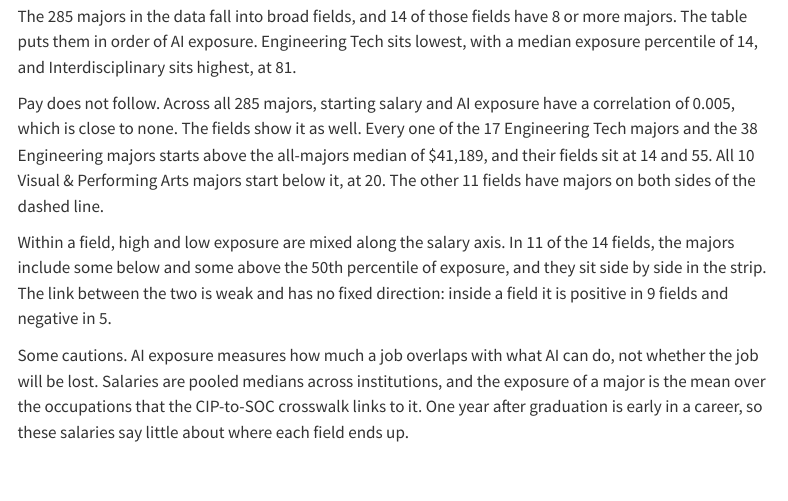
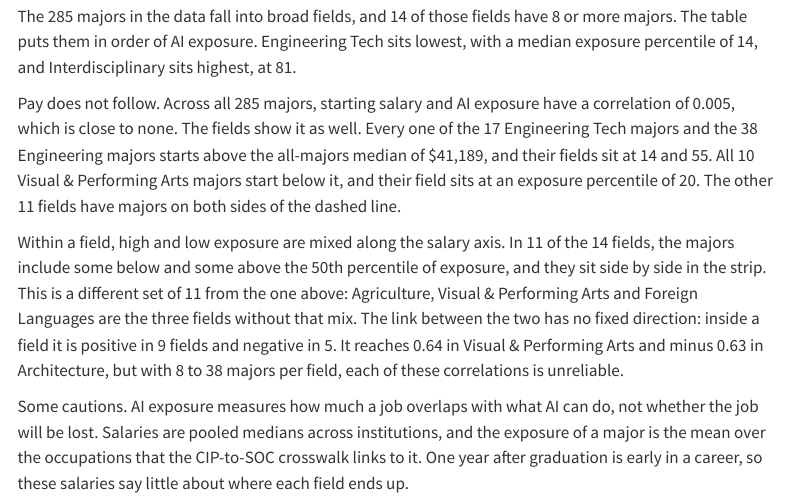
Before and after one commit to mcanouil/tidytuesday, a Quarto document (tidytuesday/2026/10/20/index.qmd): the page in a window 1100 px wide, from 660 px down. Rendered offline with R 4.5, knitr and Pandoc in place of Quarto, with nearby package versions; menus at the side of the page are left out.

Commit message:
fix: correct the 2026-10-20 field claims and guard the raw data

```diff
--- a/tidytuesday/2026/10/20/index.qmd
+++ b/tidytuesday/2026/10/20/index.qmd
@@ -5,7 +5,7 @@ description: "A table of the 14 broad fields with 8 or more majors, each with a
 date: "2026-10-20"
 order: 20261020
 image: images/featured-light.png
-image-alt: "A table with one row for each of the 14 broad fields that have 8 or more majors, from the lowest median AI exposure percentile at the top to the highest at the bottom. Each row shows the field, its number of majors, a horizontal bar with the median exposure percentile, and a strip of one point for each major. Colour shows exposure percentile on a scale from orange for low exposure, through grey at the middle, to blue for high exposure, and the bars use the same colours. In the strips, the horizontal axis is median starting salary, from below $25k to above $100k, with the axis repeated under the last row. Light vertical guides mark $25k, $50k, $75k and $100k, and a dashed line marks the median of all 285 majors, $41,189. From the top: Engineering Tech, 17 majors, median 14. Agriculture, 15 majors, 19. Health Professions, 18 majors, 20. Visual & Performing Arts, 10 majors, 20. Biological Sciences, 14 majors, 45. Engineering, 38 majors, 55. Architecture, 8 majors, 56. Education, 12 majors, 61. Business, 19 majors, 71. Computer Science, 8 majors, 71. Physical Sciences, 8 majors, 71. Social Sciences, 12 majors, 72. Foreign Languages, 8 majors, 79. Interdisciplinary, 22 majors, 81. The bars get longer from the top to the bottom, and their colour moves from orange to blue, but the strips show no such trend along the salary axis. All 17 Engineering Tech points and all 38 Engineering points sit to the right of the dashed line, although their medians are 14 and 55, and all 10 Visual & Performing Arts points, at 20, sit to its left. In 11 of the 14 fields, orange and blue points are mixed along the salary axis, with majors both below and above the 50th percentile of exposure."
+image-alt: "A table with one row for each of the 14 broad fields that have 8 or more majors, from the lowest median AI exposure percentile at the top to the highest at the bottom. Each row shows the field, its number of majors, a horizontal bar with the median exposure percentile, and a strip of one point for each major. Colour shows exposure percentile on a scale from orange for low exposure, through grey at the middle, to blue for high exposure, and the bars use the same colours. In the strips, the horizontal axis is median starting salary, from below $25k to above $100k, with the axis repeated under the last row. Light vertical guides mark $25k, $50k, $75k and $100k, and a dashed line marks the median of all 285 majors, $41,189. From the top: Engineering Tech, 17 majors, median 14. Agriculture, 15 majors, 19. Health Professions, 18 majors, 20. Visual & Performing Arts, 10 majors, 20. Biological Sciences, 14 majors, 45. Engineering, 38 majors, 55. Architecture, 8 majors, 56. Education, 12 majors, 61. Business, 19 majors, 71. Computer Science, 8 majors, 71. Physical Sciences, 8 majors, 71. Social Sciences, 12 majors, 72. Foreign Languages, 8 majors, 79. Interdisciplinary, 22 majors, 81. The bars get longer from the top to the bottom, and their colour moves from orange to blue, but the strips show no such trend along the salary axis. All 17 Engineering Tech points and all 38 Engineering points sit to the right of the dashed line, although their medians are 14 and 55, and all 10 Visual & Performing Arts points, in a field whose median is 20, sit to its left. In 11 of the 14 fields, orange and blue points are mixed along the salary axis, with majors both below and above the 50th percentile of exposure."
 categories: [2026]
 ---
 
@@ -42,12 +42,14 @@ Pay does not follow.
 Across all 285 majors, starting salary and AI exposure have a correlation of 0.005, which is close to none.
 The fields show it as well.
 Every one of the 17 Engineering Tech majors and the 38 Engineering majors starts above the all-majors median of $41,189, and their fields sit at 14 and 55.
-All 10 Visual & Performing Arts majors start below it, at 20.
+All 10 Visual & Performing Arts majors start below it, and their field sits at an exposure percentile of 20.
 The other 11 fields have majors on both sides of the dashed line.
 
 Within a field, high and low exposure are mixed along the salary axis.
 In 11 of the 14 fields, the majors include some below and some above the 50th percentile of exposure, and they sit side by side in the strip.
-The link between the two is weak and has no fixed direction: inside a field it is positive in 9 fields and negative in 5.
+This is a different set of 11 from the one above: Agriculture, Visual & Performing Arts and Foreign Languages are the three fields without that mix.
+The link between the two has no fixed direction: inside a field it is positive in 9 fields and negative in 5.
+It reaches 0.64 in Visual & Performing Arts and minus 0.63 in Architecture, but with 8 to 38 majors per field, each of these correlations is unreliable.
 
 Some cautions.
 AI exposure measures how much a job overlaps with what AI can do, not whether the job will be lost.
```
Also changed, not shown: 1 other file.
